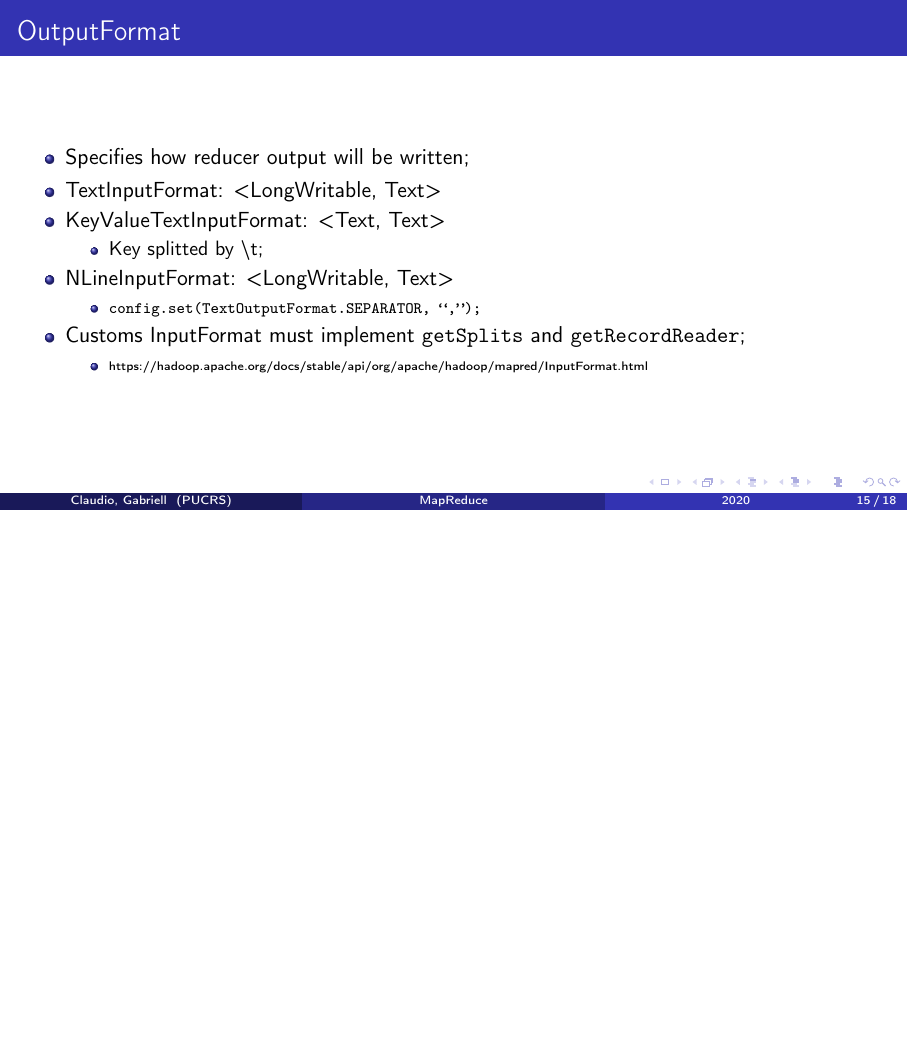
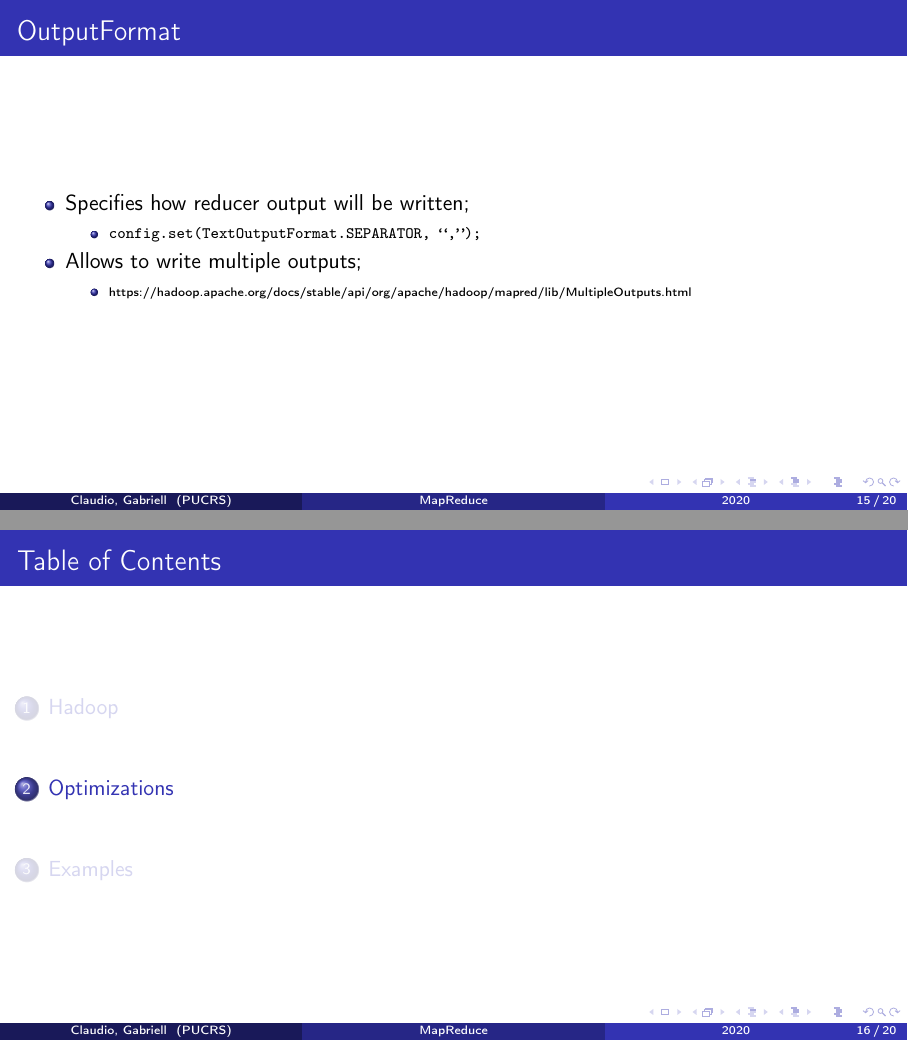
Before and after one commit to claudioscheer/hadoop-hello-world, LaTeX slides (presentation/presentation.tex): page 15 of 18 before the commit and pages 15 and 16 of 20 after it, the two joined at a grey line, the shorter picture padded with empty space. Compiled offline with pdfLaTeX.

Commit message:
Update presentation

```diff
--- a/presentation/presentation.tex
+++ b/presentation/presentation.tex
@@ -299,20 +302,26 @@ public class IntWritable implements WritableComparable<IntWritable> {
 
 	\begin{itemize}
 		\item Specifies how reducer output will be written;
-		\item TextInputFormat: <LongWritable, Text>
-		\item KeyValueTextInputFormat: <Text, Text>
-		      \begin{itemize}
-			      \item Key splitted by \textbackslash t;
-		      \end{itemize}
-		\item NLineInputFormat: <LongWritable, Text>
 		      \begin{itemize}
 			      \item {\scriptsize \texttt{config.set(TextOutputFormat.SEPARATOR, ``,'');}}
 		      \end{itemize}
-		\item Customs InputFormat must implement \texttt{getSplits} and \texttt{getRecordReader};
+		\item Allows to write multiple outputs;
 		      \begin{itemize}
-			      \item {\tiny \href{https://hadoop.apache.org/docs/stable/api/org/apache/hadoop/mapred/InputFormat.html}{https://hadoop.apache.org/docs/stable/api/org/apache/hadoop/mapred/InputFormat.html}}
+			      \item {\tiny \href{https://hadoop.apache.org/docs/stable/api/org/apache/hadoop/mapred/lib/MultipleOutputs.html}{https://hadoop.apache.org/docs/stable/api/org/apache/hadoop/mapred/lib/MultipleOutputs.html}}
 		      \end{itemize}
 	\end{itemize}
+\end{frame}
+%---------------------------------------------------------
+
+%---------------------------------------------------------
+\section{Optimizations}
+
+\begin{frame}
+	\frametitle{Data locality}
+
+	\begin{center}
+		\includegraphics[height=1\textheight,width=0.5\textwidth,keepaspectratio]{./images/show-me-the-code.jpg}
+	\end{center}
 \end{frame}
 %---------------------------------------------------------
 
```
Also changed, not shown: presentation/presentation.pdf, presentation/presentation.tex (3 more changed lines).
